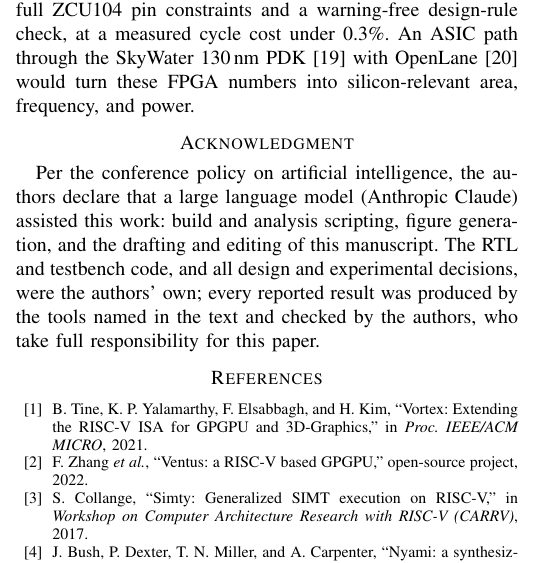
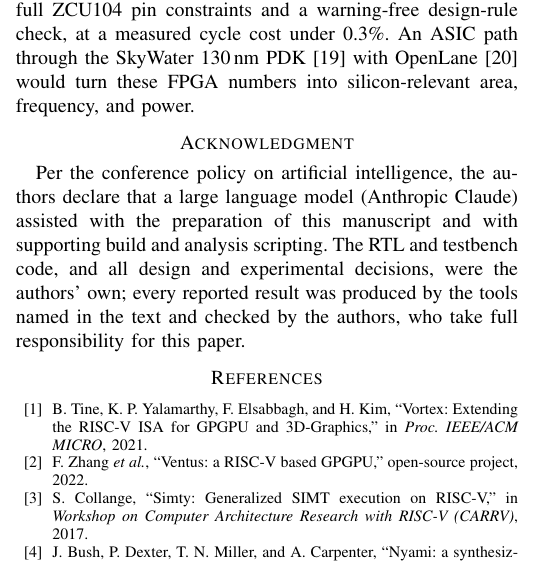
Before and after one commit to Krishna-Gorai/simtix, a LaTeX paper (docs/paper/simtix_vlsid.tex): part of one column of page 6 of 6, cut so that both start at the same text. Compiled offline with pdfLaTeX.

Commit message:
docs: de-enumerate the AI declaration
Listing "figure generation" invited the misreading that the results figures were
AI-produced, when Figs. 2 and 3 are generated by the authors' own plotting
scripts from measured sign-off data. Replace the itemised list with the more
usual general form -- assistance with "the preparation of this manuscript and
with supporting build and analysis scripting" -- which covers the same ground
without inviting that inference. The authorship and responsibility clauses are
unchanged.

Verified: 6 pages, zero overfull boxes; the word "figure" no longer appears in
the acknowledgment.

```diff
--- a/docs/paper/simtix_vlsid.tex
+++ b/docs/paper/simtix_vlsid.tex
@@ -705,11 +705,11 @@ numbers into silicon-relevant area, frequency, and power.
 \section*{Acknowledgment}
 %==============================================================================
 Per the conference policy on artificial intelligence, the authors declare that a
-large language model (Anthropic Claude) assisted this work: build and analysis
-scripting, figure generation, and the drafting and editing of this manuscript.
-The RTL and testbench code, and all design and experimental decisions, were the
-authors' own; every reported result was produced by the tools named in the text
-and checked by the authors, who take full responsibility for this paper.
+large language model (Anthropic Claude) assisted with the preparation of this
+manuscript and with supporting build and analysis scripting. The RTL and
+testbench code, and all design and experimental decisions, were the authors' own;
+every reported result was produced by the tools named in the text and checked by
+the authors, who take full responsibility for this paper.
 \ifanon\else
 %----- Camera-ready only: funding and personal acknowledgments go here.
 \fi
```
Also changed, not shown: docs/paper/simtix_vlsid.pdf.
